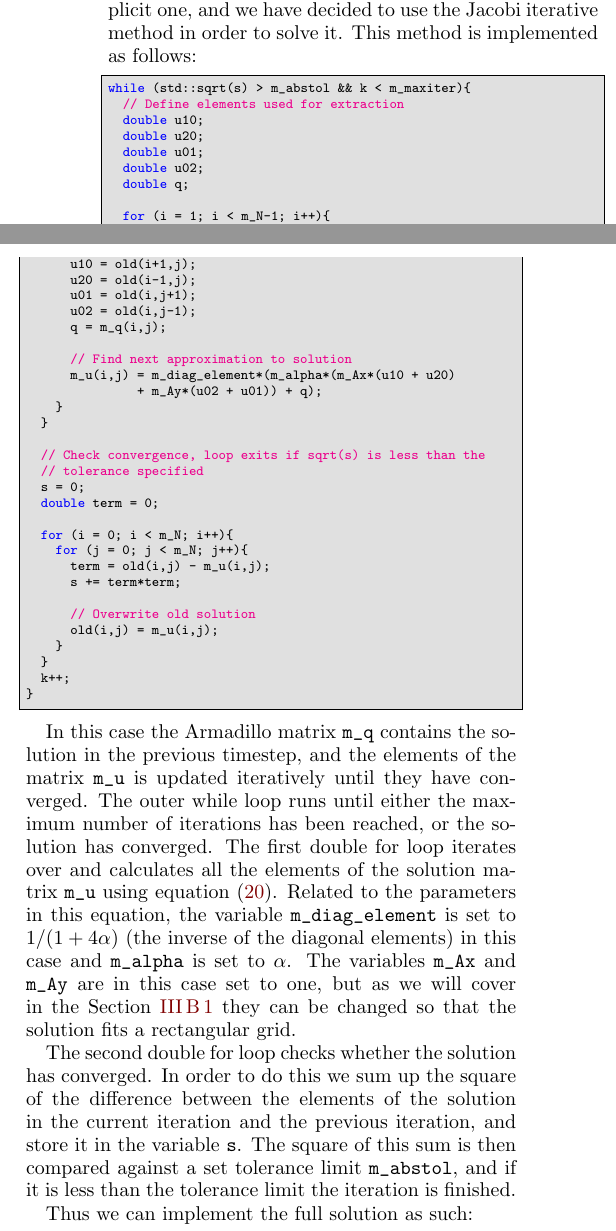
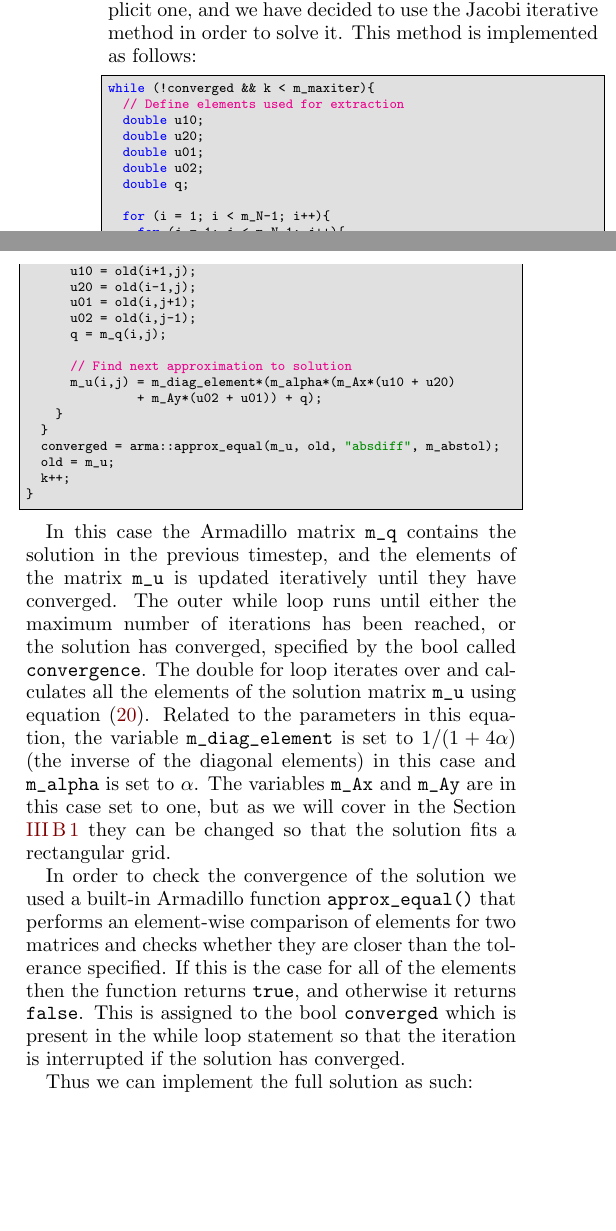
Before and after one commit to eivinsto/FYS3150_Project_5, a LaTeX paper (doc/FYS3150_Project_5.tex): two parts of the columns of page 15 of 28, joined at a grey line, cut so that both start at the same text, the shorter picture padded with empty space. Compiled offline with pdfLaTeX.

Commit message:
Changed method section to fit changes to jacobi solver

```diff
--- a/doc/FYS3150_Project_5.tex
+++ b/doc/FYS3150_Project_5.tex
@@ -1243,7 +1243,7 @@ We have implemented an object-oriented solver in C++ for the numerical solution
 This implementation is based on the methods outlined in Section \ref{sec:formalism_2D_diff_eq_numerical}. The scheme we have set up is an implicit one, and we have decided to use the Jacobi iterative method in order to solve it. This method is implemented as follows:
 
 \begin{cpp}
-while (std::sqrt(s) > m_abstol && k < m_maxiter){
+while (!converged && k < m_maxiter){
   // Define elements used for extraction
   double u10;
   double u20;
@@ -1265,28 +1265,17 @@ while (std::sqrt(s) > m_abstol && k < m_maxiter){
       		   + m_Ay*(u02 + u01)) + q);
     }
   }
-
-  // Check convergence, loop exits if sqrt(s) is less than the
-  // tolerance specified
-  s = 0;
-  double term = 0;
-
-  for (i = 0; i < m_N; i++){
-    for (j = 0; j < m_N; j++){
-      term = old(i,j) - m_u(i,j);
-      s += term*term;
-
-      // Overwrite old solution
-      old(i,j) = m_u(i,j);
-    }
-  }
+  converged = arma::approx_equal(m_u, old, "absdiff", m_abstol);
+  old = m_u;
   k++;
 }
 \end{cpp}
 
-In this case the Armadillo matrix \verb+m_q+ contains the solution in the previous timestep, and the elements of the matrix \verb+m_u+ is updated iteratively until they have converged. The outer while loop runs until either the maximum number of iterations has been reached, or the solution has converged. The first double for loop iterates over and calculates all the elements of the solution matrix \verb+m_u+ using equation \eqref{eq:2D_diff_eq_jacobi_iter}. Related to the parameters in this equation, the variable \verb+m_diag_element+ is set to $1/(1 + 4\alpha)$ (the inverse of the diagonal elements) in this case and \verb+m_alpha+ is set to $\alpha$. The variables \verb+m_Ax+ and \verb+m_Ay+ are in this case set to one, but as we will cover in the Section \ref{sec:method_heat_solver} they can be changed so that the solution fits a rectangular grid.
-
-The second double for loop checks whether the solution has converged. In order to do this we sum up the square of the difference between the elements of the solution in the current iteration and the previous iteration, and store it in the variable \verb+s+. The square of this sum is then compared against a set tolerance limit \verb+m_abstol+, and if it is less than the tolerance limit the iteration is finished.
+In this case the Armadillo matrix \verb+m_q+ contains the solution in the previous timestep, and the elements of the matrix \verb+m_u+ is updated iteratively until they have converged. The outer while loop runs until either the maximum number of iterations has been reached, or the solution has converged, specified by the bool called \verb+convergence+. The double for loop iterates over and calculates all the elements of the solution matrix \verb+m_u+ using equation \eqref{eq:2D_diff_eq_jacobi_iter}. Related to the parameters in this equation, the variable \verb+m_diag_element+ is set to $1/(1 + 4\alpha)$ (the inverse of the diagonal elements) in this case and \verb+m_alpha+ is set to $\alpha$. The variables \verb+m_Ax+ and \verb+m_Ay+ are in this case set to one, but as we will cover in the Section \ref{sec:method_heat_solver} they can be changed so that the solution fits a rectangular grid.
+
+In order to check the convergence of the solution we used a built-in Armadillo function \verb+approx_equal()+ that performs an element-wise comparison of elements for two matrices and checks whether they are closer than the tolerance specified. If this is the case for all of the elements then the function returns \verb+true+, and otherwise it returns \verb+false+. This is assigned to the bool \verb+converged+ which is present in the while loop statement so that the iteration is interrupted if the solution has converged.
+
+%The second double for loop checks whether the solution has converged. In order to do this we sum up the square of the difference between the elements of the solution in the current iteration and the previous iteration, and store it in the variable \verb+s+. The square of this sum is then compared against a set tolerance limit \verb+m_abstol+, and if it is less than the tolerance limit the iteration is finished.
 
 Thus we can implement the full solution as such:
 
```
